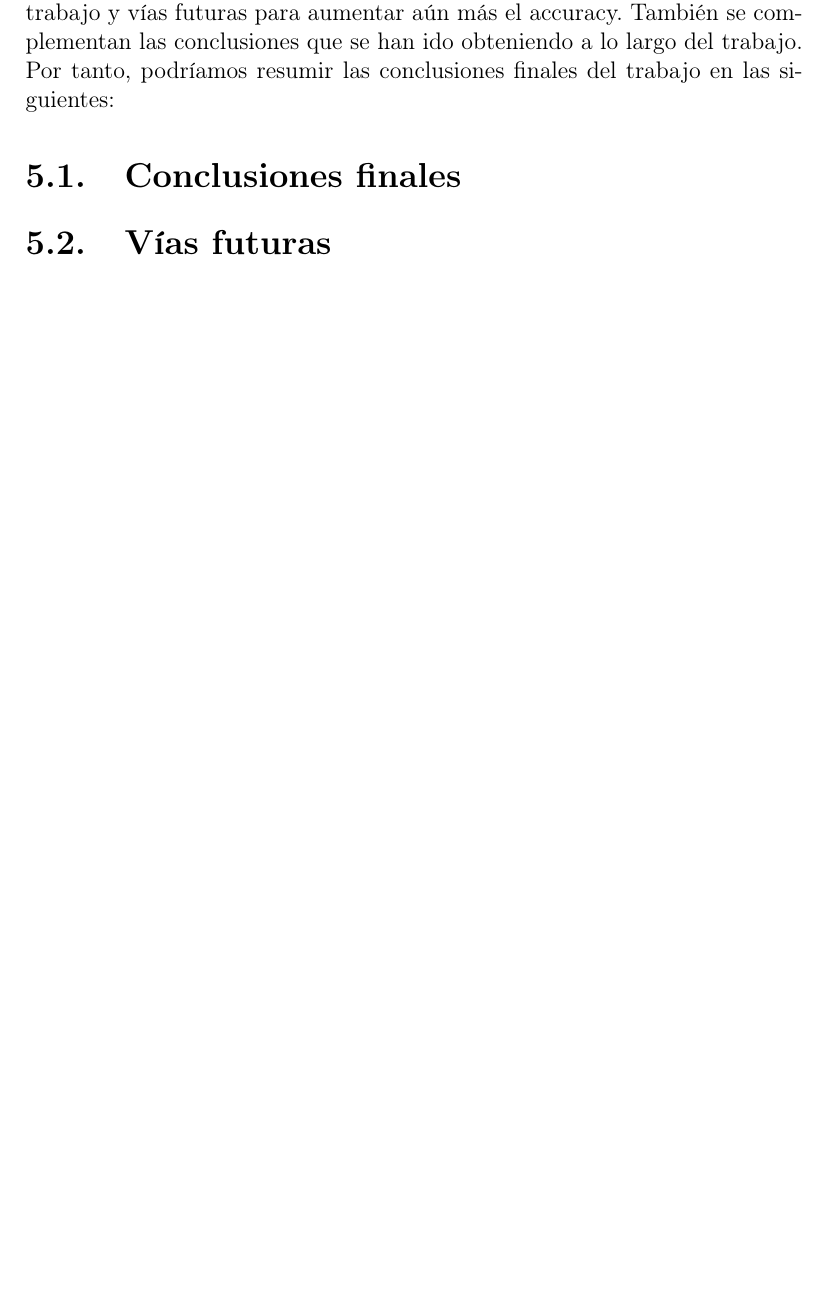
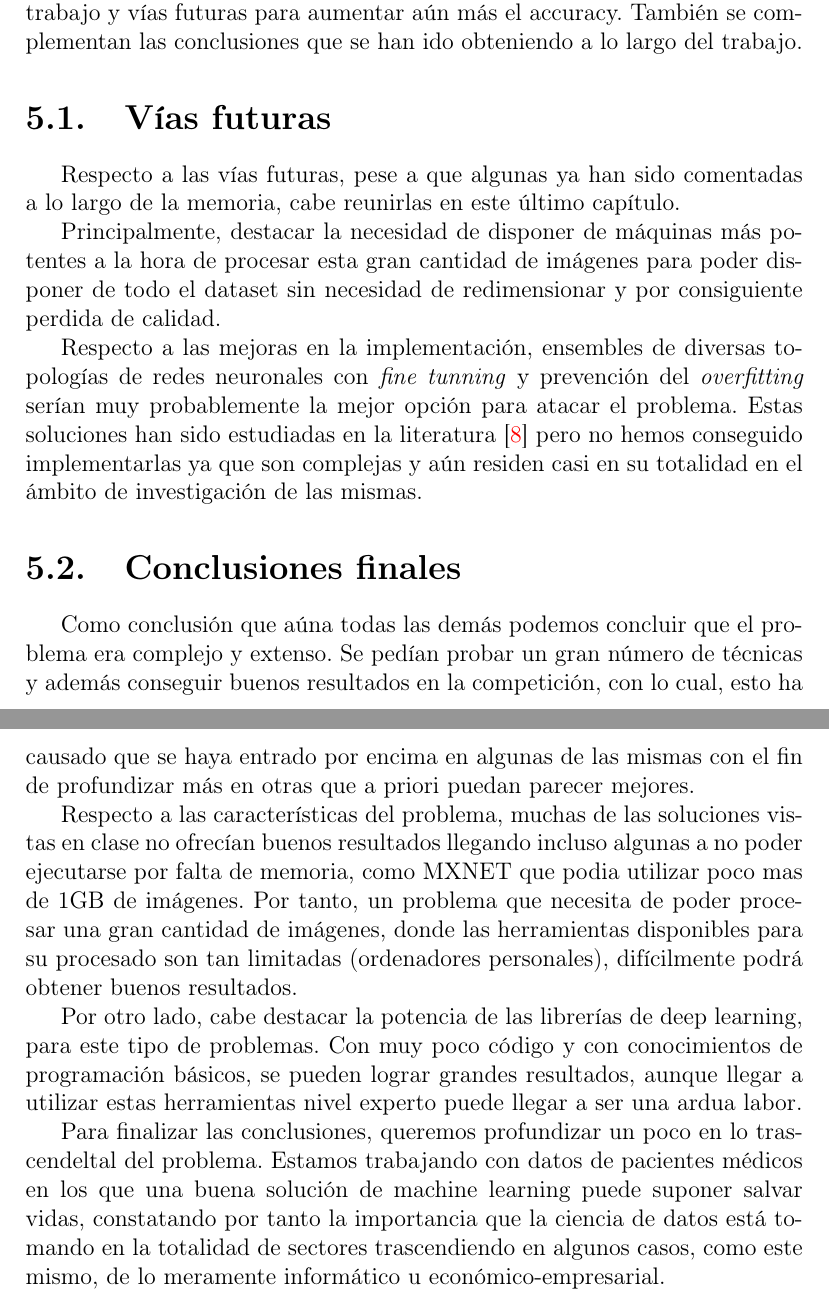
Before and after one commit to joseangeldiazg/kaggle-cervix-cancer, a LaTeX book (doc/Principal.tex, which reads doc/Capitulo5/capitulo5.tex): part of page 41 of 44 before the commit and two parts of pages 41 and 42 of 45 after it, the two joined at a grey line, cut so that both start at the same text, the shorter picture padded with empty space. Compiled offline with pdfLaTeX; the source files are stored in an older character set and shown here as Unicode; a LaTeX package or settings file that is missing is left out.

Commit message:
Finalizadas conclusiones.

```diff
--- a/doc/Capitulo5/capitulo5.tex
+++ b/doc/Capitulo5/capitulo5.tex
@@ -6,14 +6,28 @@
 
 \chapter{Conclusiones y vías futuras}
 \label{conclusiones}
-En este capítulo final se estudian los resultados obtenidos a lo largo del trabajo y vías futuras para aumentar aún más el accuracy. También se complementan las conclusiones que se han ido obteniendo a lo largo del trabajo. Por tanto, podríamos resumir las conclusiones finales del trabajo en las siguientes:
-
-\section{Conclusiones finales}
-
+En este capítulo final se estudian los resultados obtenidos a lo largo del trabajo y vías futuras para aumentar aún más el accuracy. También se complementan las conclusiones que se han ido obteniendo a lo largo del trabajo.
 
 \section{Vías futuras}
 
 
+Respecto a las vías futuras, pese a que algunas ya han sido comentadas a lo largo de la memoria, cabe reunirlas en este último capítulo.
+
+Principalmente, destacar la necesidad de disponer de máquinas más potentes a la hora de procesar esta gran cantidad de imágenes para poder disponer de todo el dataset sin necesidad de redimensionar y por consiguiente perdida de calidad.
+
+Respecto a las mejoras en la implementación, ensembles de diversas topologías de redes neuronales con \textit{fine tunning} y prevención del \textit{overfitting} serían muy probablemente la mejor opción para atacar el problema. Estas soluciones han sido estudiadas en la literatura \cite{ensembles} pero no hemos conseguido implementarlas ya que son complejas y aún residen casi en su totalidad en el ámbito de investigación de las mismas.
+
+
+\section{Conclusiones finales}
+
+Como conclusión que aúna todas las demás podemos concluir que el problema era complejo y extenso. Se pedían probar un gran número de técnicas y además conseguir buenos resultados en la competición, con lo cual, esto ha causado que se haya entrado por encima en algunas de las mismas con el fin de profundizar más en otras que a priori puedan parecer mejores.
+
+Respecto a las características del problema, muchas de las soluciones vistas en clase no ofrecían buenos resultados llegando incluso algunas a no poder ejecutarse por falta de memoria, como MXNET que podia utilizar poco mas de 1GB de imágenes. Por tanto, un problema que necesita de poder procesar una gran cantidad de imágenes, donde las herramientas disponibles para su procesado son tan limitadas (ordenadores personales), difícilmente podrá obtener buenos resultados.
+
+Por otro lado, cabe destacar la potencia de las librerías de deep learning, para este tipo de problemas. Con muy poco código y con conocimientos de programación básicos, se pueden lograr grandes resultados, aunque llegar a utilizar estas herramientas nivel experto puede llegar a ser una ardua labor.
+
+Para finalizar las conclusiones, queremos profundizar un poco en lo trascendeltal del problema. Estamos trabajando con datos de pacientes médicos en los que una buena solución de machine learning puede suponer salvar vidas, constatando por tanto la importancia que la ciencia de datos está tomando en la totalidad de sectores  trascendiendo en algunos casos, como este mismo, de lo meramente informático u económico-empresarial.
+
 \pagebreak
 \clearpage
 %---------------------------------------------------
```
Also changed, not shown: doc/Bibliografia/bibliografia.tex (+4 -1 lines).
